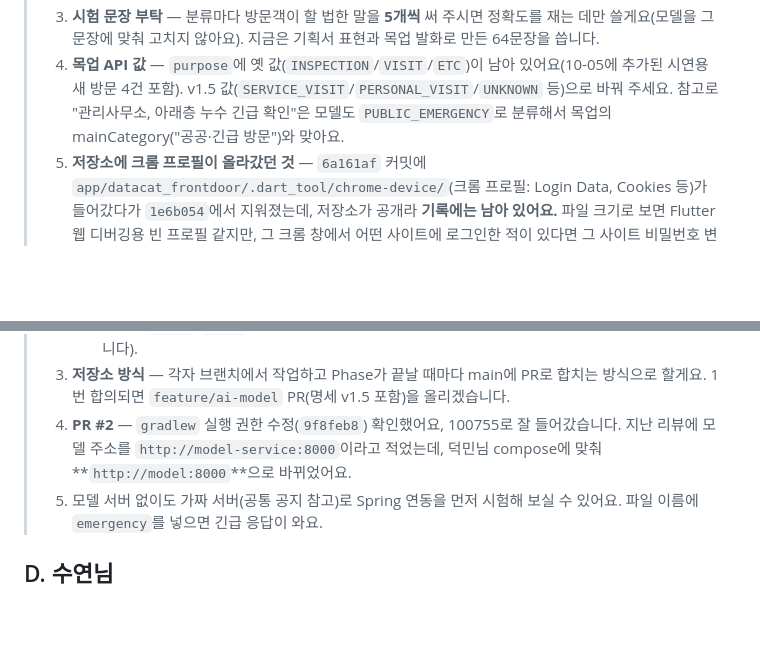
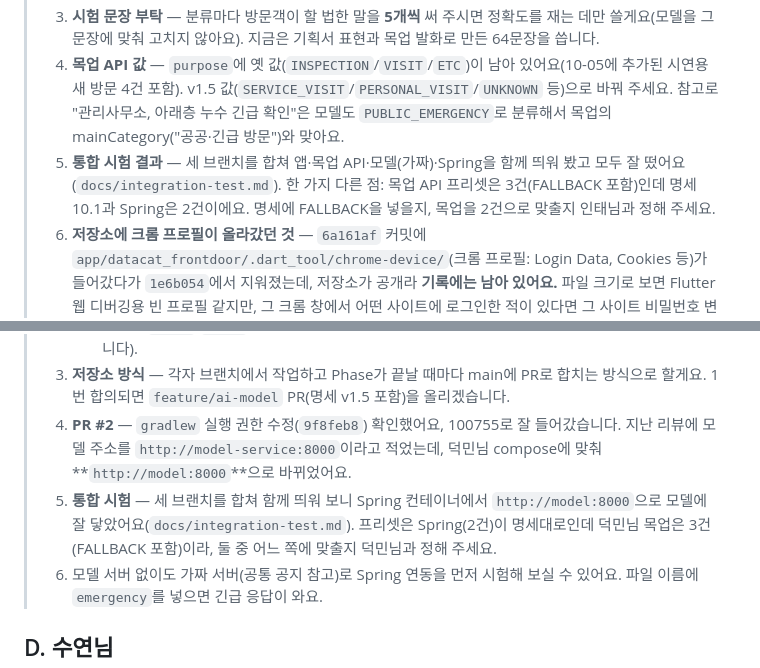
Before and after one commit to centreject/DataCat, a Markdown page: model-service/docs/team-coordination.md, 2 parts joined by grey strips. Drawn GitHub-style; blank space fills up the shorter version.

```diff
--- a/model-service/docs/team-coordination.md
+++ b/model-service/docs/team-coordination.md
@@ -30,6 +30,7 @@
 > 2. **요약 문체** — 명사형 20자 이내, 방문객이 말한 낱말만 씁니다(예: "택배 문 앞 보관", "민수 전화 주기"). 말하지 않은 장소·물건이 들어가면 요약 대신 전사문을 그대로 보내고 `SUMMARY_FROM_TRANSCRIPT`를 붙여요. 목업 데이터의 요약("가스 안전점검 재방문 예정")과 같은 방향인데, 앱 화면에 이렇게 보여도 될까요?
 > 3. **시험 문장 부탁** — 분류마다 방문객이 할 법한 말을 **5개씩** 써 주시면 정확도를 재는 데만 쓸게요(모델을 그 문장에 맞춰 고치지 않아요). 지금은 기획서 표현과 목업 발화로 만든 64문장을 씁니다.
 > 4. **목업 API 값** — `purpose`에 옛 값(`INSPECTION`/`VISIT`/`ETC`)이 남아 있어요(10-05에 추가된 시연용 새 방문 4건 포함). v1.5 값(`SERVICE_VISIT`/`PERSONAL_VISIT`/`UNKNOWN` 등)으로 바꿔 주세요. 참고로 "관리사무소, 아래층 누수 긴급 확인"은 모델도 `PUBLIC_EMERGENCY`로 분류해서 목업의 mainCategory("공공·긴급 방문")와 맞아요.
+> 7. **통합 시험 결과** — 세 브랜치를 합쳐 앱·목업 API·모델(가짜)·Spring을 함께 띄워 봤고 모두 잘 떴어요(`docs/integration-test.md`). 한 가지 다른 점: 목업 API 프리셋은 3건(FALLBACK 포함)인데 명세 10.1과 Spring은 2건이에요. 명세에 FALLBACK을 넣을지, 목업을 2건으로 맞출지 인태님과 정해 주세요.
 > 6. **저장소에 크롬 프로필이 올라갔던 것** — `6a161af` 커밋에 `app/datacat_frontdoor/.dart_tool/chrome-device/`(크롬 프로필: Login Data, Cookies 등)가 들어갔다가 `1e6b054`에서 지워졌는데, 저장소가 공개라 **기록에는 남아 있어요.** 파일 크기로 보면 Flutter 웹 디버깅용 빈 프로필 같지만, 그 크롬 창에서 어떤 사이트에 로그인한 적이 있다면 그 사이트 비밀번호 변경·로그아웃을 권해요. 같은 커밋의 `build/`(약 100MB)도 기록에 남아서, main으로 합칠 때는 이 커밋들을 정리(squash)하면 저장소가 가벼워져요.
 > 5. **compose 모델 블록** — 서비스 이름 `model` 그대로 좋아요(모델 README도 맞췄습니다). 주석의 healthcheck는 `curl`을 쓰는데 모델 이미지에 curl이 없어서 항상 실패해요 → 그 줄을 빼면 이미지에 든 healthcheck가 쓰입니다. 첫 실행은 가중치 약 10GB를 받으니 `start_period: 3600s`로 해 주세요. GPU 없는 PC에서는 `build: {context: ../model-service, dockerfile: Dockerfile.mock}`으로 가짜 서버를 띄울 수 있어요.
 
@@ -46,6 +47,7 @@
 >    - 모르는 `label`·`flags` 값이 와도 무시하고 계속 처리하게 해 주세요(값은 명세에 먼저 추가하고 씁니다).
 > 3. **저장소 방식** — 각자 브랜치에서 작업하고 Phase가 끝날 때마다 main에 PR로 합치는 방식으로 할게요. 1번 합의되면 `feature/ai-model` PR(명세 v1.5 포함)을 올리겠습니다.
 > 4. **PR #2** — `gradlew` 실행 권한 수정(`9f8feb8`) 확인했어요, 100755로 잘 들어갔습니다. 지난 리뷰에 모델 주소를 `http://model-service:8000`이라고 적었는데, 덕민님 compose에 맞춰 **`http://model:8000`**으로 바뀌었어요.
+> 6. **통합 시험** — 세 브랜치를 합쳐 함께 띄워 보니 Spring 컨테이너에서 `http://model:8000`으로 모델에 잘 닿았어요(`docs/integration-test.md`). 프리셋은 Spring(2건)이 명세대로인데 덕민님 목업은 3건(FALLBACK 포함)이라, 둘 중 어느 쪽에 맞출지 덕민님과 정해 주세요.
 > 5. 모델 서버 없이도 가짜 서버(공통 공지 참고)로 Spring 연동을 먼저 시험해 보실 수 있어요. 파일 이름에 `emergency`를 넣으면 긴급 응답이 와요.
 
 ## D. 수연님
```
Also changed, not shown: docs/integration-test.md (added, +57 -0 lines), model-service/PROGRESS.md (+6 -3 lines).
